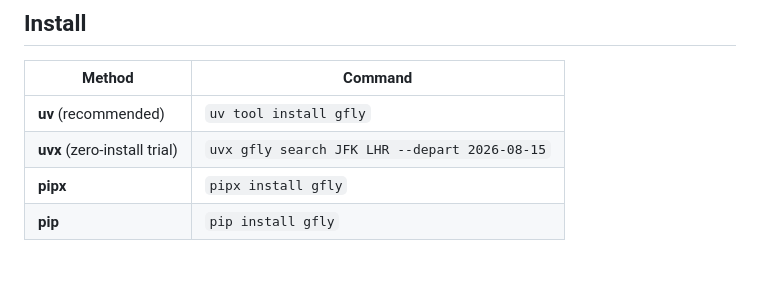
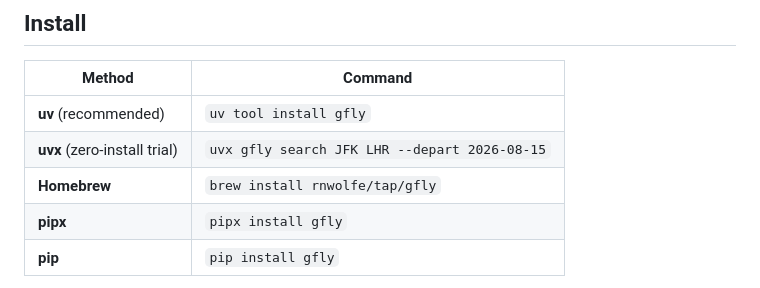
Before and after one commit to rnwolfe/gfly, a Markdown page: README.md, the part around the change. GitHub-like rendering.

Commit message:
docs: add Homebrew install (brew install rnwolfe/tap/gfly)
Wire the new tap into the README + docs install matrix, with a note that the
formula omits keyring (serpapi key -> env/0600 file, not OS keychain).

Co-Authored-By: Claude Opus 4.8 <noreply@anthropic.com>
Claude-Session: https://claude.ai/code/session_01UnJcYDCriESGq25d4f84Px

```diff
--- a/README.md
+++ b/README.md
@@ -75,6 +75,7 @@ That's the whole onboarding. No account, no API key — the agent (or you) just
 |---|---|
 | **uv** (recommended) | `uv tool install gfly` |
 | **uvx** (zero-install trial) | `uvx gfly search JFK LHR --depart 2026-08-15` |
+| **Homebrew** | `brew install rnwolfe/tap/gfly` |
 | **pipx** | `pipx install gfly` |
 | **pip** | `pip install gfly` |
 
```
Also changed, not shown: 1 other file.
